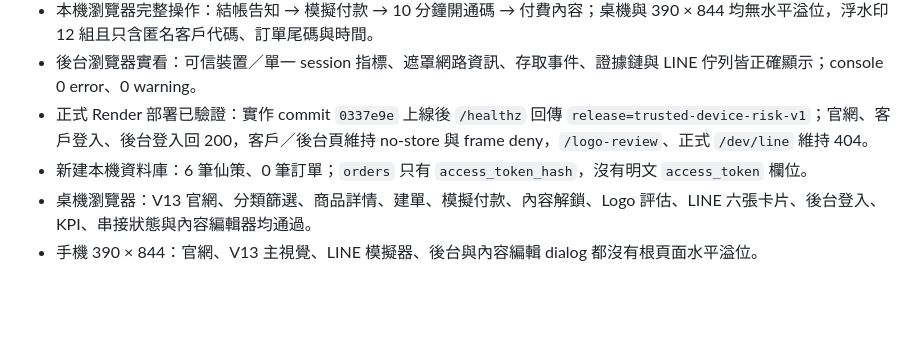
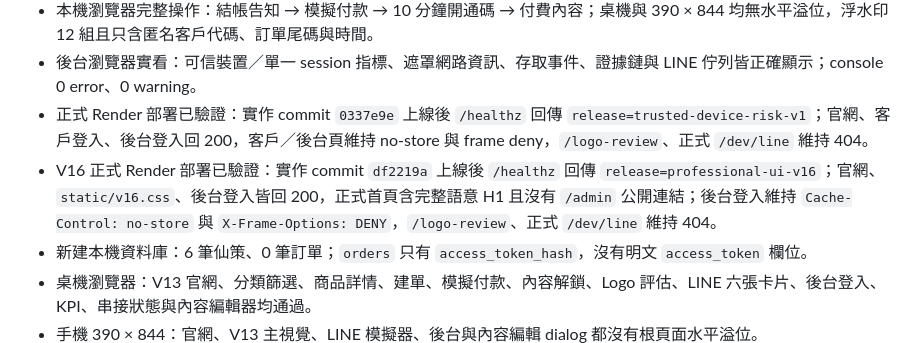
Before and after one commit to fishxit777/TianWaiYiBi, a Markdown page: HANDOFF.md, the part around the change. Rendered like a GitHub page; blank space fills up the shorter version.

```diff
--- a/HANDOFF.md
+++ b/HANDOFF.md
@@ -58,6 +58,7 @@
 - 本機瀏覽器完整操作：結帳告知 → 模擬付款 → 10 分鐘開通碼 → 付費內容；桌機與 390 × 844 均無水平溢位，浮水印 12 組且只含匿名客戶代碼、訂單尾碼與時間。
 - 後台瀏覽器實看：可信裝置／單一 session 指標、遮罩網路資訊、存取事件、證據鏈與 LINE 佇列皆正確顯示；console 0 error、0 warning。
 - 正式 Render 部署已驗證：實作 commit `0337e9e` 上線後 `/healthz` 回傳 `release=trusted-device-risk-v1`；官網、客戶登入、後台登入回 200，客戶／後台頁維持 no-store 與 frame deny，`/logo-review`、正式 `/dev/line` 維持 404。
+- V16 正式 Render 部署已驗證：實作 commit `df2219a` 上線後 `/healthz` 回傳 `release=professional-ui-v16`；官網、`static/v16.css`、後台登入皆回 200，正式首頁含完整語意 H1 且沒有 `/admin` 公開連結；後台登入維持 `Cache-Control: no-store` 與 `X-Frame-Options: DENY`，`/logo-review`、正式 `/dev/line` 維持 404。
 - 新建本機資料庫：6 筆仙策、0 筆訂單；`orders` 只有 `access_token_hash`，沒有明文 `access_token` 欄位。
 - 桌機瀏覽器：V13 官網、分類篩選、商品詳情、建單、模擬付款、內容解鎖、Logo 評估、LINE 六張卡片、後台登入、KPI、串接狀態與內容編輯器均通過。
 - 手機 390 × 844：官網、V13 主視覺、LINE 模擬器、後台與內容編輯 dialog 都沒有根頁面水平溢位。
```
Also changed, not shown: docs/updates/2026-08-23-public-admin-40-point-professionalization.md (+11 -0 lines).
